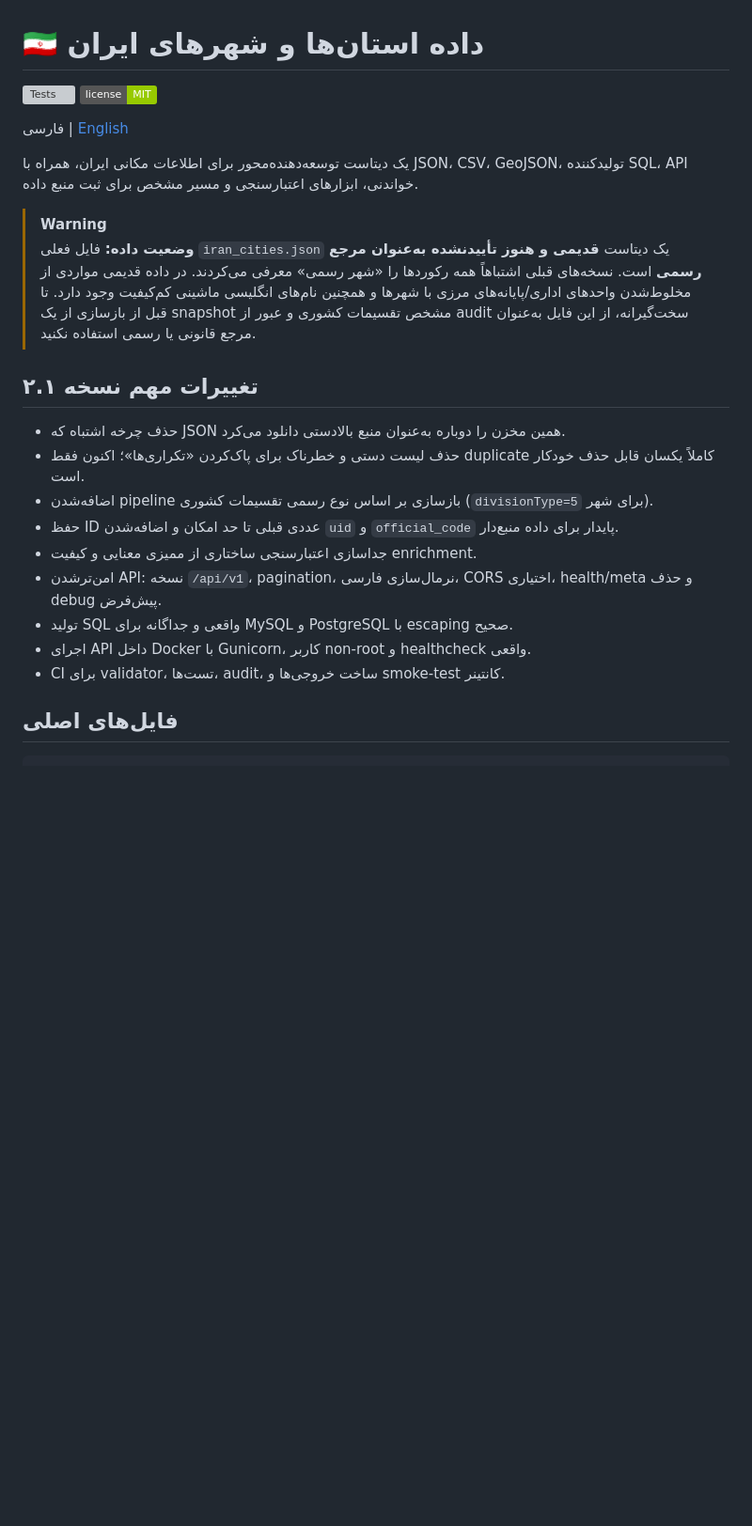
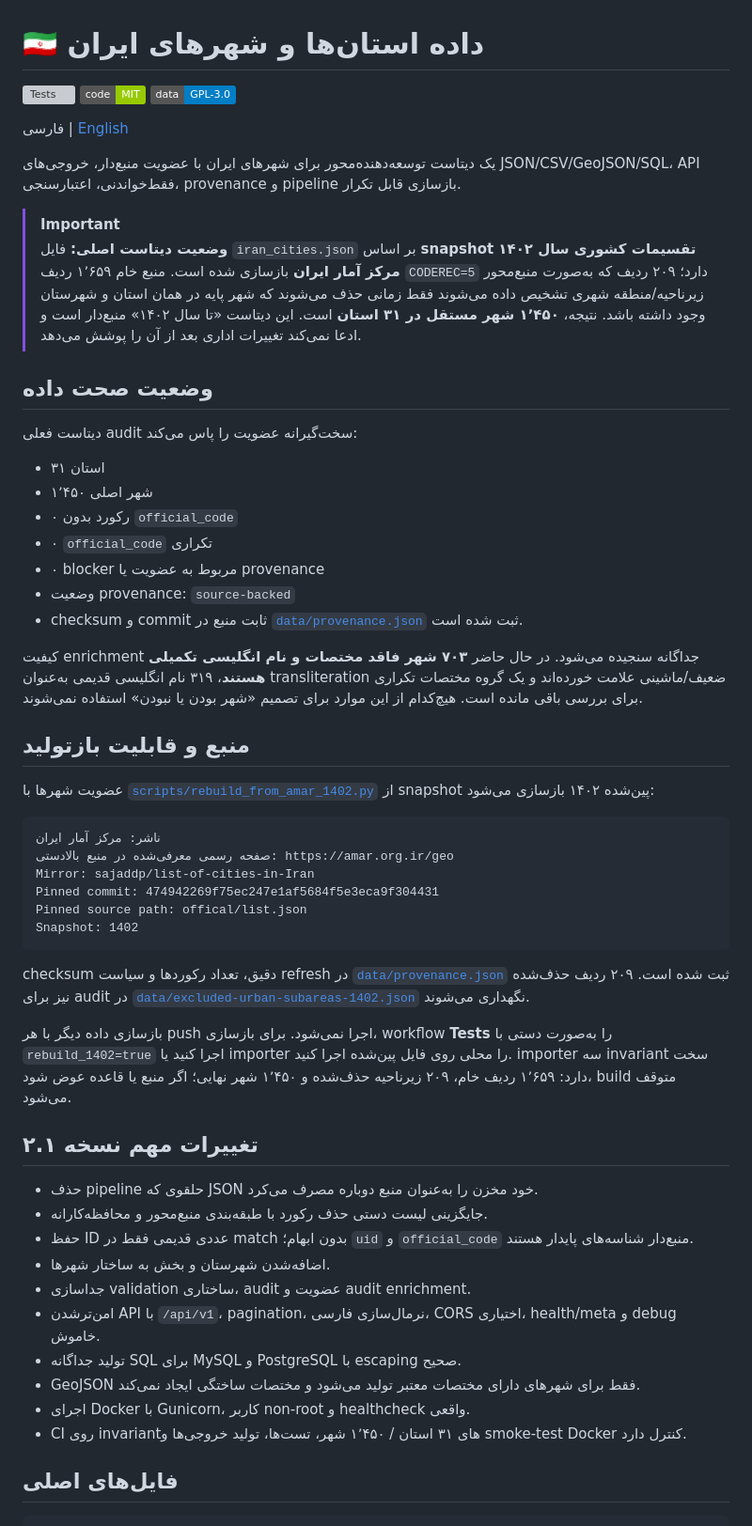
Before and after one commit to MrAlfak/List-of-provinces-and-cities-of-Iran, a Markdown page: README.fa.md, the part around one of its changes. Shown at 94% size. Drawn GitHub-style; badges without logos; blank space fills up the shorter version; grey boxes are pictures that could not be loaded.

````diff
--- a/README.fa.md
+++ b/README.fa.md
@@ -1,26 +1,59 @@
 # 🇮🇷 داده استان‌ها و شهرهای ایران
 
 [![Tests](https://github.com/MrAlfak/List-of-provinces-and-cities-of-Iran/actions/workflows/tests.yml/badge.svg)](https://github.com/MrAlfak/List-of-provinces-and-cities-of-Iran/actions/workflows/tests.yml)
-[![License](https://img.shields.io/badge/license-MIT-green.svg)](LICENSE)
+[![Code License](https://img.shields.io/badge/code-MIT-green.svg)](LICENSE)
+[![Data License](https://img.shields.io/badge/data-GPL--3.0-blue.svg)](DATA_LICENSE.md)
 
 فارسی | [English](README.md)
 
-یک دیتاست توسعه‌دهنده‌محور برای اطلاعات مکانی ایران، همراه با JSON، CSV، GeoJSON، تولیدکننده SQL، API خواندنی، ابزارهای اعتبارسنجی و مسیر مشخص برای ثبت منبع داده.
+یک دیتاست توسعه‌دهنده‌محور برای شهرهای ایران با عضویت منبع‌دار، خروجی‌های JSON/CSV/GeoJSON/SQL، API فقط‌خواندنی، اعتبارسنجی، provenance و pipeline بازسازی قابل تکرار.
 
-> [!WARNING]
-> **وضعیت داده:** فایل فعلی `iran_cities.json` یک دیتاست **قدیمی و هنوز تأییدنشده به‌عنوان مرجع رسمی** است. نسخه‌های قبلی اشتباهاً همه رکوردها را «شهر رسمی» معرفی می‌کردند. در داده قدیمی مواردی از مخلوط‌شدن واحدهای اداری/پایانه‌های مرزی با شهرها و همچنین نام‌های انگلیسی ماشینی کم‌کیفیت وجود دارد. تا قبل از بازسازی از یک snapshot مشخص تقسیمات کشوری و عبور از audit سخت‌گیرانه، از این فایل به‌عنوان مرجع قانونی یا رسمی استفاده نکنید.
+> [!IMPORTANT]
+> **وضعیت دیتاست اصلی:** فایل `iran_cities.json` بر اساس **snapshot تقسیمات کشوری سال ۱۴۰۲ مرکز آمار ایران** بازسازی شده است. منبع خام ۱٬۶۵۹ ردیف `CODEREC=5` دارد؛ ۲۰۹ ردیف که به‌صورت منبع‌محور زیرناحیه/منطقه شهری تشخیص داده می‌شوند فقط زمانی حذف می‌شوند که شهر پایه در همان استان و شهرستان وجود داشته باشد. نتیجه، **۱٬۴۵۰ شهر مستقل در ۳۱ استان** است. این دیتاست «تا سال ۱۴۰۲» منبع‌دار است و ادعا نمی‌کند تغییرات اداری بعد از آن را پوشش می‌دهد.
+
+## وضعیت صحت داده
+
+دیتاست فعلی audit سخت‌گیرانه عضویت را پاس می‌کند:
+
+- ۳۱ استان
+- ۱٬۴۵۰ شهر اصلی
+- ۰ رکورد بدون `official_code`
+- ۰ `official_code` تکراری
+- ۰ blocker مربوط به عضویت یا provenance
+- وضعیت provenance: `source-backed`
+- checksum و commit ثابت منبع در [`data/provenance.json`](data/provenance.json) ثبت شده است.
+
+کیفیت enrichment جداگانه سنجیده می‌شود. در حال حاضر **۷۰۳ شهر فاقد مختصات و نام انگلیسی تکمیلی هستند**، ۳۱۹ نام انگلیسی قدیمی به‌عنوان transliteration ضعیف/ماشینی علامت خورده‌اند و یک گروه مختصات تکراری برای بررسی باقی مانده است. هیچ‌کدام از این موارد برای تصمیم «شهر بودن یا نبودن» استفاده نمی‌شوند.
+
+## منبع و قابلیت بازتولید
+
+عضویت شهرها با [`scripts/rebuild_from_amar_1402.py`](scripts/rebuild_from_amar_1402.py) از snapshot پین‌شده ۱۴۰۲ بازسازی می‌شود:
+
+```text
+ناشر: مرکز آمار ایران
+صفحه رسمی معرفی‌شده در منبع بالادستی: https://amar.org.ir/geo
+Mirror: sajaddp/list-of-cities-in-Iran
+Pinned commit: 474942269f75ec247e1af5684f5e3eca9f304431
+Pinned source path: offical/list.json
+Snapshot: 1402
+```
+
+checksum دقیق، تعداد رکوردها و سیاست refresh در [`data/provenance.json`](data/provenance.json) ثبت شده است. ۲۰۹ ردیف حذف‌شده نیز برای audit در [`data/excluded-urban-subareas-1402.json`](data/excluded-urban-subareas-1402.json) نگهداری می‌شوند.
+
+بازسازی داده دیگر با هر push اجرا نمی‌شود. برای بازسازی، workflow **Tests** را به‌صورت دستی با `rebuild_1402=true` اجرا کنید یا importer را محلی روی فایل پین‌شده اجرا کنید. importer سه invariant سخت دارد: ۱٬۶۵۹ ردیف خام، ۲۰۹ زیرناحیه حذف‌شده و ۱٬۴۵۰ شهر نهایی؛ اگر منبع یا قاعده عوض شود، build متوقف می‌شود.
 
 ## تغییرات مهم نسخه ۲.۱
 
-- حذف چرخه اشتباه که JSON همین مخزن را دوباره به‌عنوان منبع بالادستی دانلود می‌کرد.
-- حذف لیست دستی و خطرناک برای پاک‌کردن «تکراری‌ها»؛ اکنون فقط duplicate کاملاً یکسان قابل حذف خودکار است.
-- اضافه‌شدن pipeline بازسازی بر اساس نوع رسمی تقسیمات کشوری (`divisionType=5` برای شهر).
-- حفظ ID عددی قبلی تا حد امکان و اضافه‌شدن `uid` و `official_code` پایدار برای داده منبع‌دار.
-- جداسازی اعتبارسنجی ساختاری از ممیزی معنایی و کیفیت enrichment.
-- امن‌ترشدن API: نسخه `/api/v1`، pagination، نرمال‌سازی فارسی، CORS اختیاری، health/meta و حذف debug پیش‌فرض.
-- تولید SQL واقعی و جداگانه برای MySQL و PostgreSQL با escaping صحیح.
-- اجرای API داخل Docker با Gunicorn، کاربر non-root و healthcheck واقعی.
-- CI برای validator، تست‌ها، audit، ساخت خروجی‌ها و smoke-test کانتینر.
+- حذف pipeline حلقوی که JSON خود مخزن را به‌عنوان منبع دوباره مصرف می‌کرد.
+- جایگزینی لیست دستی حذف رکورد با طبقه‌بندی منبع‌محور و محافظه‌کارانه.
+- حفظ ID عددی قدیمی فقط در match بدون ابهام؛ `uid` و `official_code` منبع‌دار شناسه‌های پایدار هستند.
+- اضافه‌شدن شهرستان و بخش به ساختار شهرها.
+- جداسازی validation ساختاری، audit عضویت و audit enrichment.
+- امن‌ترشدن API با `/api/v1`، pagination، نرمال‌سازی فارسی، CORS اختیاری، health/meta و debug خاموش.
+- تولید جداگانه SQL برای MySQL و PostgreSQL با escaping صحیح.
+- GeoJSON فقط برای شهرهای دارای مختصات معتبر تولید می‌شود و مختصات ساختگی ایجاد نمی‌کند.
+- اجرای Docker با Gunicorn، کاربر non-root و healthcheck واقعی.
+- CI روی invariantهای ۳۱ استان / ۱٬۴۵۰ شهر، تست‌ها، تولید خروجی‌ها و smoke-test Docker کنترل دارد.
 
 ## فایل‌های اصلی
 
````
Also changed, not shown: other parts of README.fa.md (+39 -59 lines).
